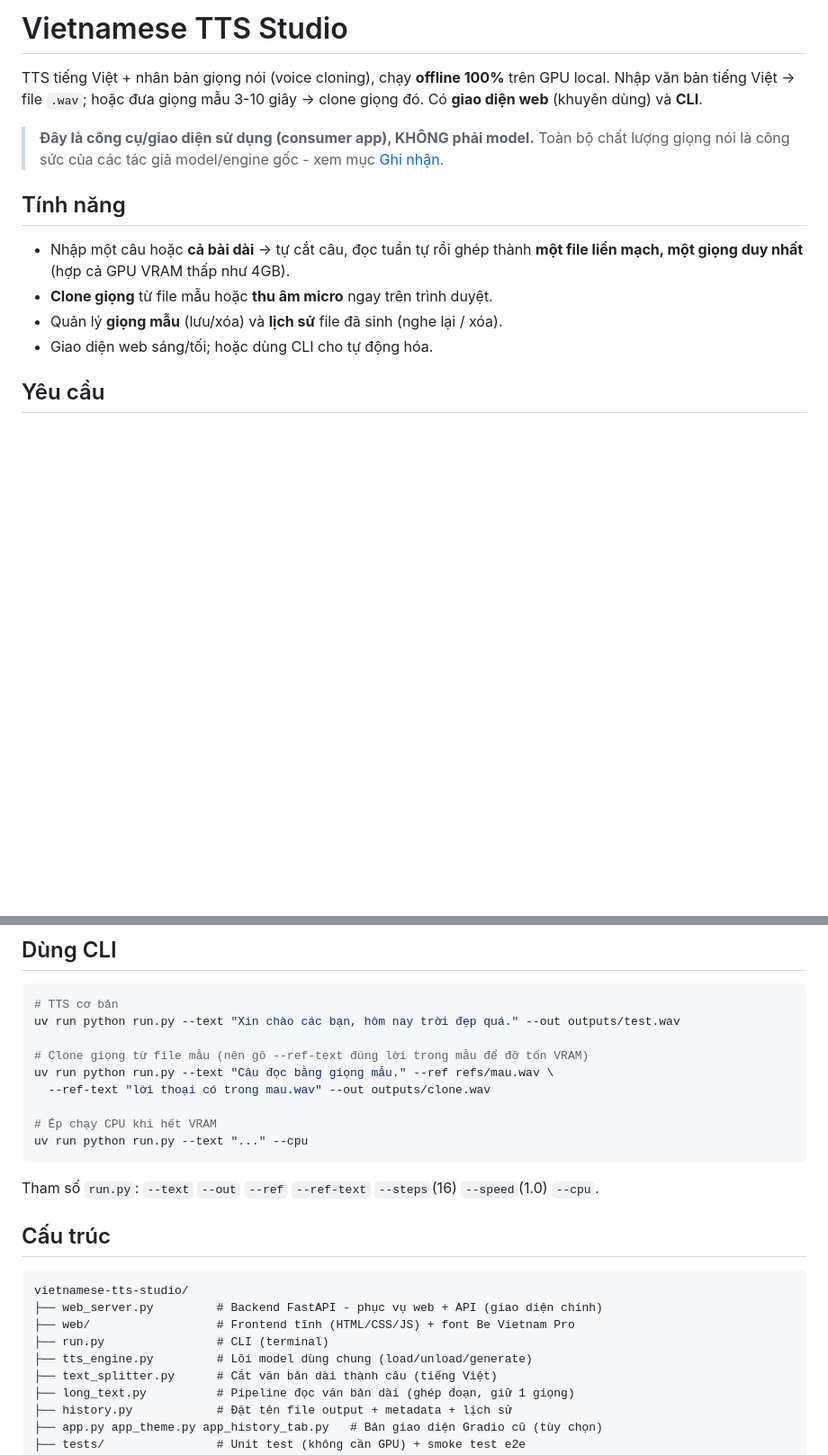
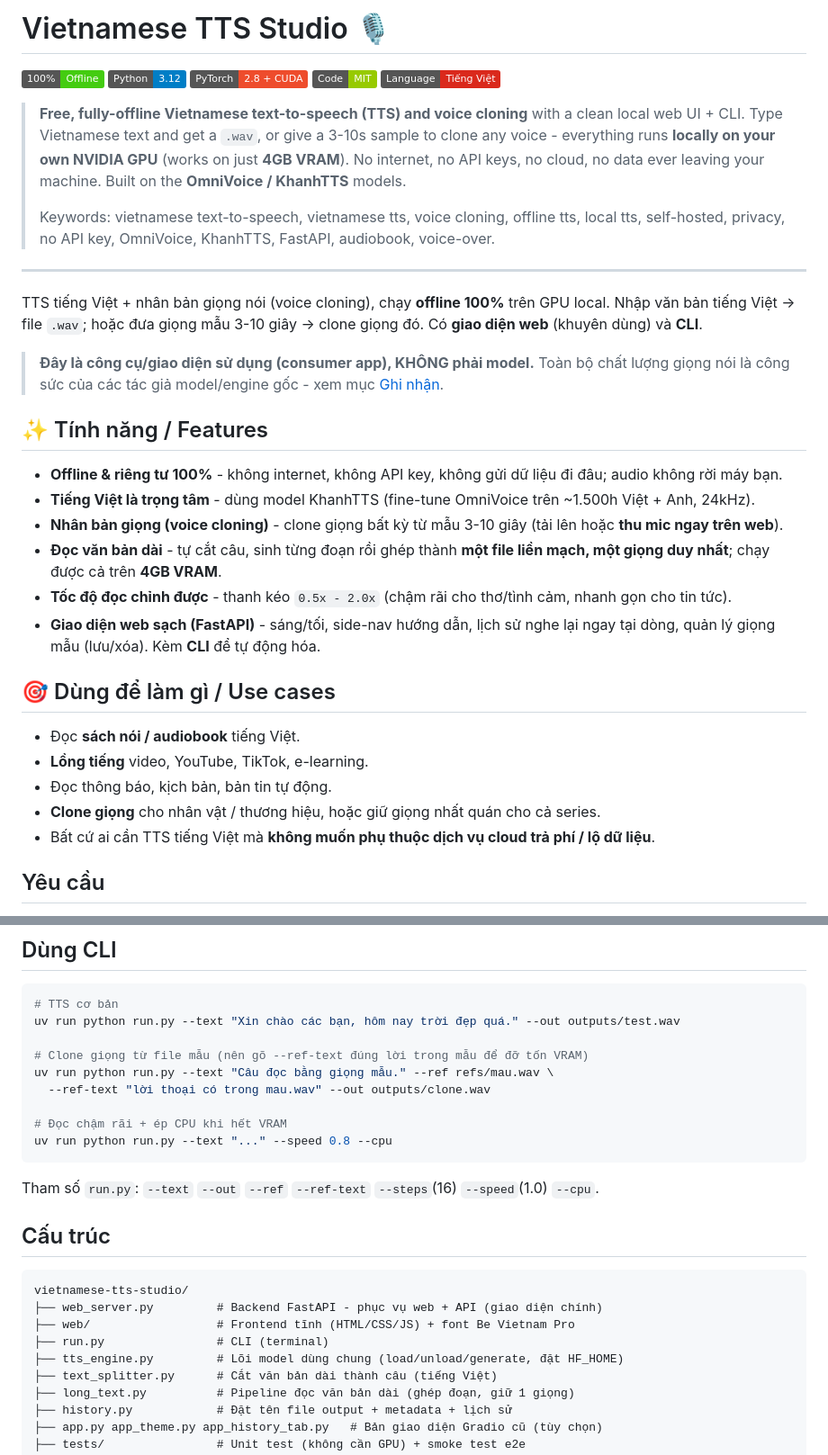
Before and after one commit to vuhai2002/vietnamese-tts-studio, a Markdown page: README.md, 2 parts joined by grey strips. Shown at 90% size. Rendered like a GitHub page; badges without logos; blank space fills up the shorter version.

Commit message:
docs: expand README and CLAUDE with full info + English summary for discoverability

````diff
--- a/README.md
+++ b/README.md
@@ -1,4 +1,20 @@
-# Vietnamese TTS Studio
+# Vietnamese TTS Studio 🎙️
+
+![Offline](https://img.shields.io/badge/100%25-Offline-success)
+![Python](https://img.shields.io/badge/Python-3.12-blue)
+![PyTorch](https://img.shields.io/badge/PyTorch-2.8%20%2B%20CUDA-ee4c2c)
+![License](https://img.shields.io/badge/Code-MIT-green)
+![Vietnamese](https://img.shields.io/badge/Language-Ti%E1%BA%BFng%20Vi%E1%BB%87t-da291c)
+
+> **Free, fully-offline Vietnamese text-to-speech (TTS) and voice cloning** with a clean local web UI + CLI.
+> Type Vietnamese text and get a `.wav`, or give a 3-10s sample to clone any voice - everything runs
+> **locally on your own NVIDIA GPU** (works on just **4GB VRAM**). No internet, no API keys, no cloud,
+> no data ever leaving your machine. Built on the **OmniVoice / KhanhTTS** models.
+>
+> Keywords: vietnamese text-to-speech, vietnamese tts, voice cloning, offline tts, local tts,
+> self-hosted, privacy, no API key, OmniVoice, KhanhTTS, FastAPI, audiobook, voice-over.
+
+---
 
 TTS tiếng Việt + nhân bản giọng nói (voice cloning), chạy **offline 100%** trên GPU local.
 Nhập văn bản tiếng Việt -> file `.wav`; hoặc đưa giọng mẫu 3-10 giây -> clone giọng đó.
@@ -7,13 +23,22 @@ Có **giao diện web** (khuyên dùng) và **CLI**.
 > **Đây là công cụ/giao diện sử dụng (consumer app), KHÔNG phải model.** Toàn bộ chất lượng
 > giọng nói là công sức của các tác giả model/engine gốc - xem mục [Ghi nhận](#ghi-nhận-credits).
 
-## Tính năng
+## ✨ Tính năng / Features
 
-- Nhập một câu hoặc **cả bài dài** -> tự cắt câu, đọc tuần tự rồi ghép thành **một file liền mạch,
-  một giọng duy nhất** (hợp cả GPU VRAM thấp như 4GB).
-- **Clone giọng** từ file mẫu hoặc **thu âm micro** ngay trên trình duyệt.
-- Quản lý **giọng mẫu** (lưu/xóa) và **lịch sử** file đã sinh (nghe lại / xóa).
-- Giao diện web sáng/tối; hoặc dùng CLI cho tự động hóa.
+- **Offline & riêng tư 100%** - không internet, không API key, không gửi dữ liệu đi đâu; audio không rời máy bạn.
+- **Tiếng Việt là trọng tâm** - dùng model KhanhTTS (fine-tune OmniVoice trên ~1.500h Việt + Anh, 24kHz).
+- **Nhân bản giọng (voice cloning)** - clone giọng bất kỳ từ mẫu 3-10 giây (tải lên hoặc **thu mic ngay trên web**).
+- **Đọc văn bản dài** - tự cắt câu, sinh từng đoạn rồi ghép thành **một file liền mạch, một giọng duy nhất**; chạy được cả trên **4GB VRAM**.
+- **Tốc độ đọc chỉnh được** - thanh kéo `0.5x - 2.0x` (chậm rãi cho thơ/tình cảm, nhanh gọn cho tin tức).
+- **Giao diện web sạch (FastAPI)** - sáng/tối, side-nav hướng dẫn, lịch sử nghe lại ngay tại dòng, quản lý giọng mẫu (lưu/xóa). Kèm **CLI** để tự động hóa.
+
+## 🎯 Dùng để làm gì / Use cases
+
+- Đọc **sách nói / audiobook** tiếng Việt.
+- **Lồng tiếng** video, YouTube, TikTok, e-learning.
+- Đọc thông báo, kịch bản, bản tin tự động.
+- **Clone giọng** cho nhân vật / thương hiệu, hoặc giữ giọng nhất quán cho cả series.
+- Bất cứ ai cần TTS tiếng Việt mà **không muốn phụ thuộc dịch vụ cloud trả phí / lộ dữ liệu**.
 
 ## Yêu cầu
 
@@ -69,8 +95,8 @@ uv run python run.py --text "Xin chào các bạn, hôm nay trời đẹp quá."
 uv run python run.py --text "Câu đọc bằng giọng mẫu." --ref refs/mau.wav \
   --ref-text "lời thoại có trong mau.wav" --out outputs/clone.wav
 
-# Ép chạy CPU khi hết VRAM
-uv run python run.py --text "..." --cpu
+# Đọc chậm rãi + ép CPU khi hết VRAM
+uv run python run.py --text "..." --speed 0.8 --cpu
 ```
 
 Tham số `run.py`: `--text` `--out` `--ref` `--ref-text` `--steps`(16) `--speed`(1.0) `--cpu`.
@@ -82,7 +108,7 @@ vietnamese-tts-studio/
 ├── web_server.py         # Backend FastAPI - phục vụ web + API (giao diện chính)
 ├── web/                  # Frontend tĩnh (HTML/CSS/JS) + font Be Vietnam Pro
 ├── run.py                # CLI (terminal)
-├── tts_engine.py         # Lõi model dùng chung (load/unload/generate)
+├── tts_engine.py         # Lõi model dùng chung (load/unload/generate, đặt HF_HOME)
 ├── text_splitter.py      # Cắt văn bản dài thành câu (tiếng Việt)
 ├── long_text.py          # Pipeline đọc văn bản dài (ghép đoạn, giữ 1 giọng)
 ├── history.py            # Đặt tên file output + metadata + lịch sử
````
Also changed, not shown: other parts of README.md (+3 -2 lines), CLAUDE.md (+30 -24 lines).
